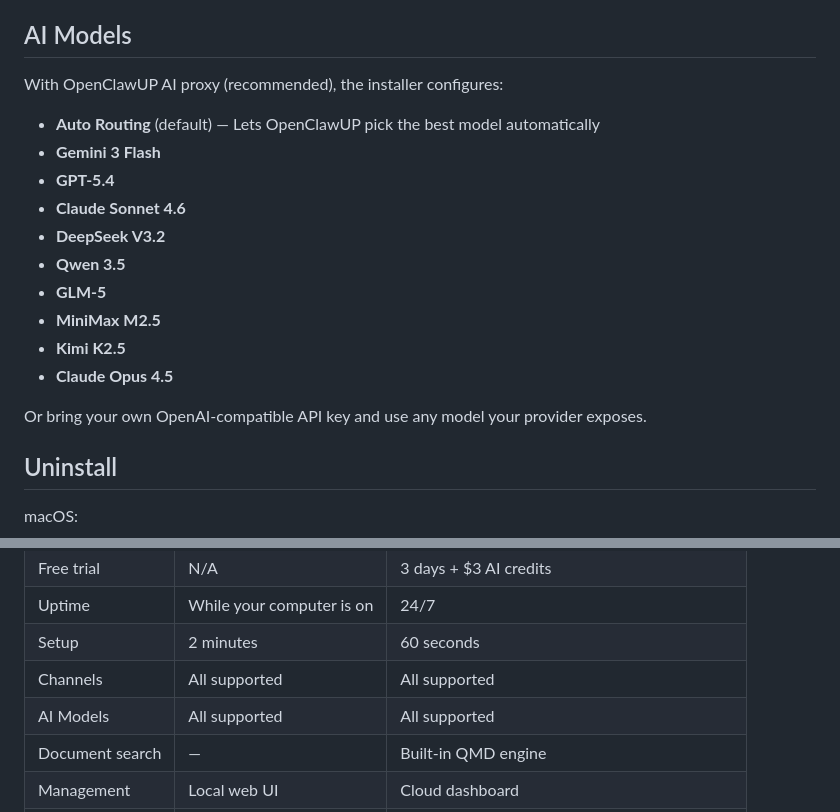
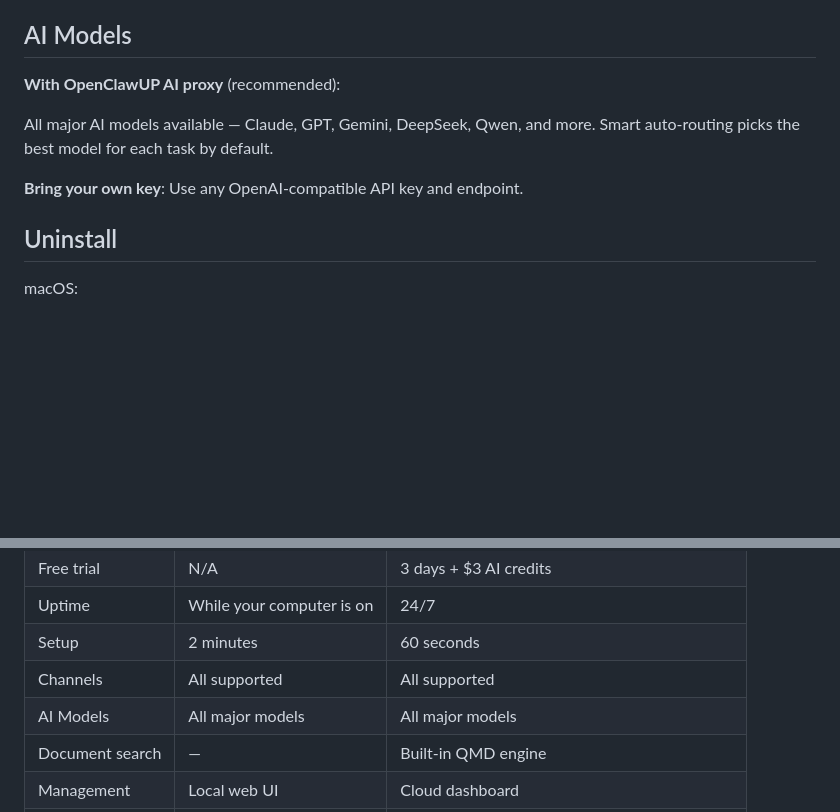
Before and after one commit to OpenClawUP/local, a Markdown page: README.md, 2 parts joined by grey strips. GitHub-like rendering; blank space fills up the shorter version.

Commit message:
docs: replace hardcoded model list with generic description

```diff
--- a/README.md
+++ b/README.md
@@ -63,20 +63,11 @@ You can also enable additional channels from the local manager, including IRC, M
 
 ## AI Models
 
-With OpenClawUP AI proxy (recommended), the installer configures:
+**With OpenClawUP AI proxy** (recommended):
 
-- **Auto Routing** (default) — Lets OpenClawUP pick the best model automatically
-- **Gemini 3 Flash**
-- **GPT-5.4**
-- **Claude Sonnet 4.6**
-- **DeepSeek V3.2**
-- **Qwen 3.5**
-- **GLM-5**
-- **MiniMax M2.5**
-- **Kimi K2.5**
-- **Claude Opus 4.5**
+All major AI models available — Claude, GPT, Gemini, DeepSeek, Qwen, and more. Smart auto-routing picks the best model for each task by default.
 
-Or bring your own OpenAI-compatible API key and use any model your provider exposes.
+**Bring your own key**: Use any OpenAI-compatible API key and endpoint.
 
 ## Uninstall
 
@@ -109,7 +100,7 @@ Windows download: [`uninstall.bat`](https://github.com/OpenClawUP/local/releases
 | Uptime | While your computer is on | 24/7 |
 | Setup | 2 minutes | 60 seconds |
 | Channels | All supported | All supported |
-| AI Models | All supported | All supported |
+| AI Models | All major models | All major models |
 | Document search | — | Built-in QMD engine |
 | Management | Local web UI | Cloud dashboard |
 | Updates | Manual | Automatic |
```
